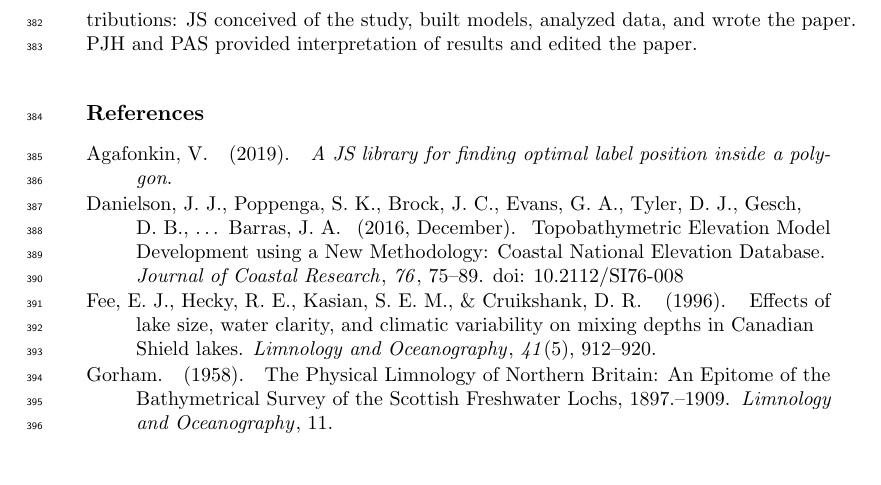
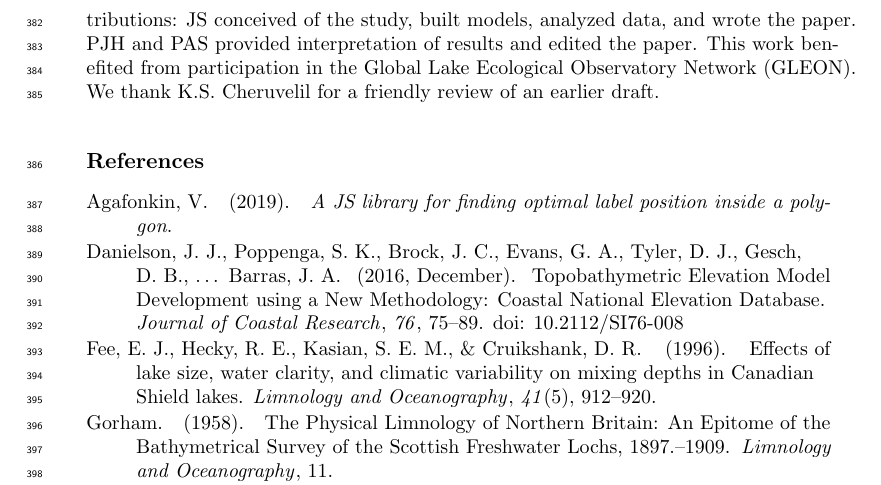
Before and after one commit to cont-limno/bathymetry, a LaTeX document (manuscript/agujournaltemplate.tex): part of page 11 of 12, cut so that both start at the same text, the shorter picture padded with empty space. Compiled offline with pdfLaTeX.

Commit message:
fill out acknowledgements, closes #13

```diff
--- a/manuscript/agujournaltemplate.tex
+++ b/manuscript/agujournaltemplate.tex
@@ -571,7 +571,7 @@ To our knowledge, the present study is the largest and most comprehensive test t
 
 
 \acknowledgments
-Funding was provided by the US NSF Macrosystems Biology Program grants, DEB-1638679; DEB-1638550, DEB-1638539, DEB-1638554. PAS was also supported by USDA National Institute of Food and Agriculture Hatch Project, Grant Number: 176820. Author contributions: JS conceived of the study, built models, analyzed data, and wrote the paper. PJH and PAS provided interpretation of results and edited the paper.
+Funding was provided by the US NSF Macrosystems Biology Program grants, DEB-1638679; DEB-1638550, DEB-1638539, DEB-1638554. PAS was also supported by USDA National Institute of Food and Agriculture Hatch Project, Grant Number: 176820. Author contributions: JS conceived of the study, built models, analyzed data, and wrote the paper. PJH and PAS provided interpretation of results and edited the paper. This work benefited from participation in the Global Lake Ecological Observatory Network (GLEON). We thank K.S. Cheruvelil for a friendly review of an earlier draft.
 
 
 %% ------------------------------------------------------------------------ %%
```
